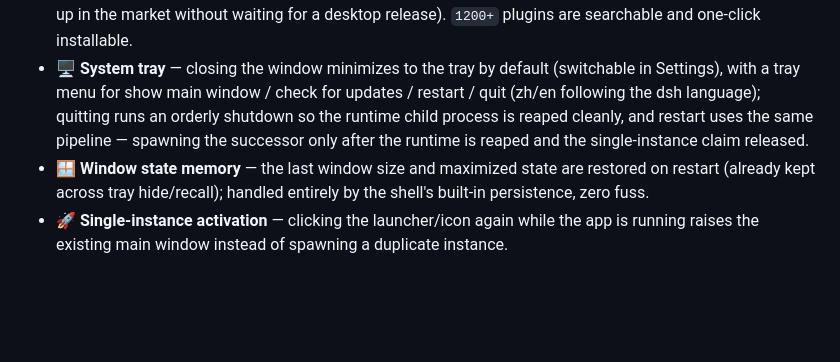
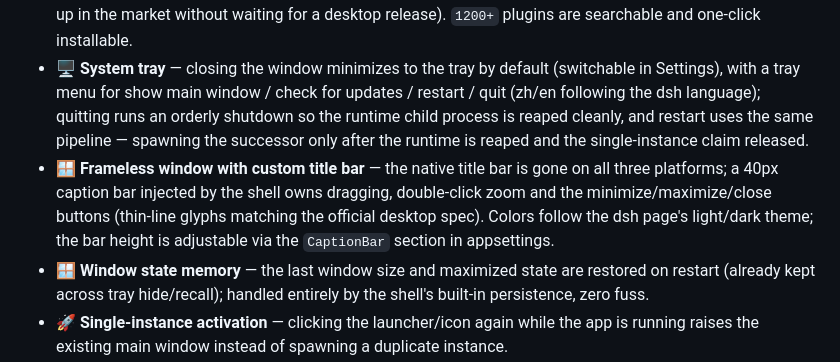
Before and after one commit to ZK-Andy/dotnet-deepseek-harness-desktop, a Markdown page: README.en.md, the part around the change. Drawn GitHub-style; blank space fills up the shorter version.

Commit message:
docs(readme): 功能清单补无边框窗口与自绘标题栏（双语）

```diff
--- a/README.en.md
+++ b/README.en.md
@@ -43,6 +43,7 @@ A **.NET desktop client for [DeepSeek Harness](https://github.com/deepseek-ai/de
 - ⬆️ **Self-update** — background check at launch plus a manual check under Settings → Desktop Settings; one-click install & restart when a new version is found (`SHA256`-verified packages; `macOS` guides manual update). See [Auto-Update](#auto-update) below.
 - 🧩 **Plugin market + version-aware upgrades + registry self-management** — `dsh-market` is installed from the registry via the first-launch "Plugin setup" step (recommended chip + install/skip + streaming logs) into the dedicated desktop profile (`~/.dsh/profiles/dotnet-desktop`), brought up together with the dsh kernel on confirm (online; skip to install later from the in-app market). The bundled desktop companion plugin upgrades by version awareness — when the bundled copy is newer it upgrades automatically and never downgrades. The market is registry-shaped (fully equivalent to a self-install: new upstream releases show up in the market without waiting for a desktop release). `1200+` plugins are searchable and one-click installable.
 - 🖥️ **System tray** — closing the window minimizes to the tray by default (switchable in Settings), with a tray menu for show main window / check for updates / restart / quit (zh/en following the dsh language); quitting runs an orderly shutdown so the runtime child process is reaped cleanly, and restart uses the same pipeline — spawning the successor only after the runtime is reaped and the single-instance claim released.
+- 🪟 **Frameless window with custom title bar** — the native title bar is gone on all three platforms; a 40px caption bar injected by the shell owns dragging, double-click zoom and the minimize/maximize/close buttons (thin-line glyphs matching the official desktop spec). Colors follow the dsh page's light/dark theme; the bar height is adjustable via the `CaptionBar` section in appsettings.
 - 🪟 **Window state memory** — the last window size and maximized state are restored on restart (already kept across tray hide/recall); handled entirely by the shell's built-in persistence, zero fuss.
 - 🚀 **Single-instance activation** — clicking the launcher/icon again while the app is running raises the existing main window instead of spawning a duplicate instance.
 - 🔁 **Launch at login** — one-click toggle in Settings (XDG autostart on Linux / registry Run on Windows / LaunchAgents on macOS).
```
Also changed, not shown: README.md (+1 -0 lines).
